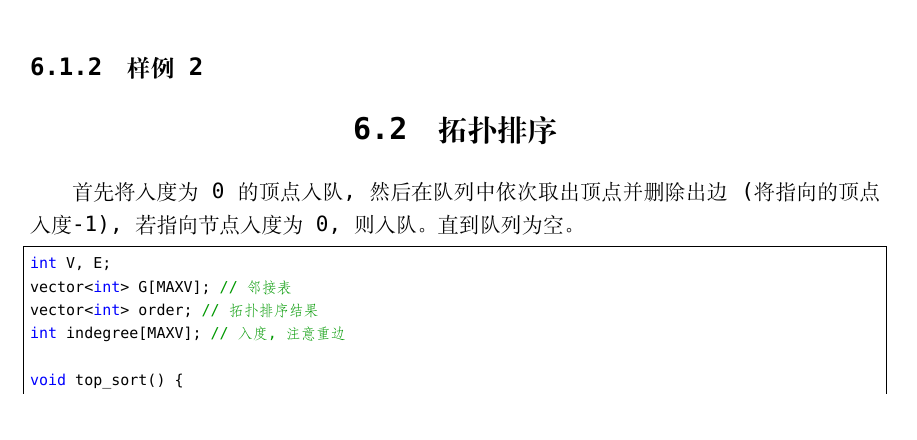
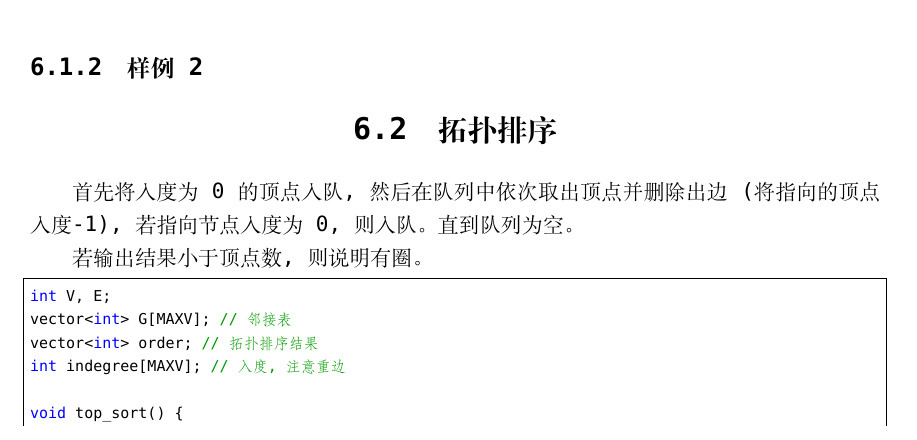
Before and after one commit to netcan/Netcan_ICPC, a LaTeX thesis (My_Template/acm_template_by_netcan.tex): part of page 22 of 27, cut so that both start at the same text, the shorter picture padded with empty space. Compiled offline with XeLaTeX; a missing font is replaced by an installed copy or a similar font.

Commit message:
增加拓扑排序

```diff
--- a/My_Template/acm_template_by_netcan.tex
+++ b/My_Template/acm_template_by_netcan.tex
@@ -822,6 +822,8 @@ int main()
 \section{拓扑排序}
 首先将入度为0的顶点入队,然后在队列中依次取出顶点并删除出边(将指向的顶点入度-1),若指向节点入度为0,则入队。直到队列为空。
 
+若输出结果小于顶点数,则说明有圈。
+
 \begin{lstlisting}
 int V, E;
 vector<int> G[MAXV]; // 邻接表
```
Also changed, not shown: My_Template/acm_template_by_netcan.pdf.
